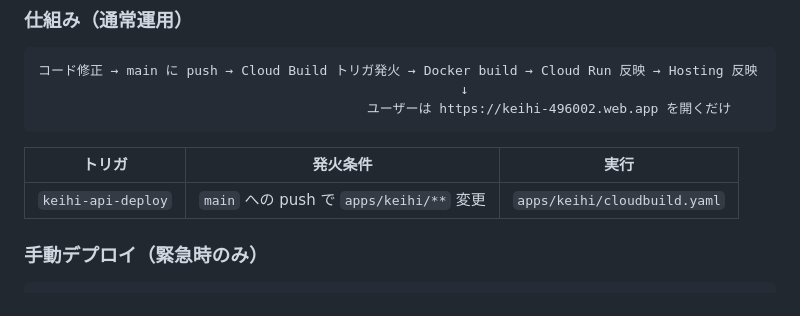
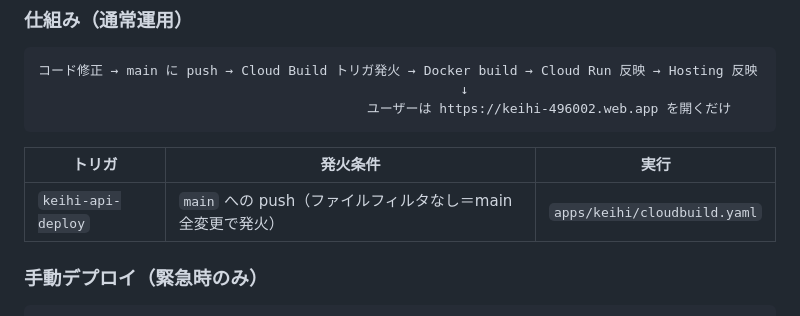
Before and after one commit to banaxart-jpg/keikhi, a Markdown page: README.md, the part around the change. Rendered like a GitHub page.

```diff
--- a/README.md
+++ b/README.md
@@ -313,7 +313,7 @@ apps/                          ← Hosting 公開ルート（site: keihi-496002
 
 | トリガ | 発火条件 | 実行 |
 |---|---|---|
-| `keihi-api-deploy` | `main` への push で `apps/keihi/**` 変更 | `apps/keihi/cloudbuild.yaml` |
+| `keihi-api-deploy` | `main` への push（ファイルフィルタなし＝main 全変更で発火） | `apps/keihi/cloudbuild.yaml` |
 
 ### 手動デプロイ（緊急時のみ）
 
```
Also changed, not shown: DEPLOY.md (+6 -4 lines).
